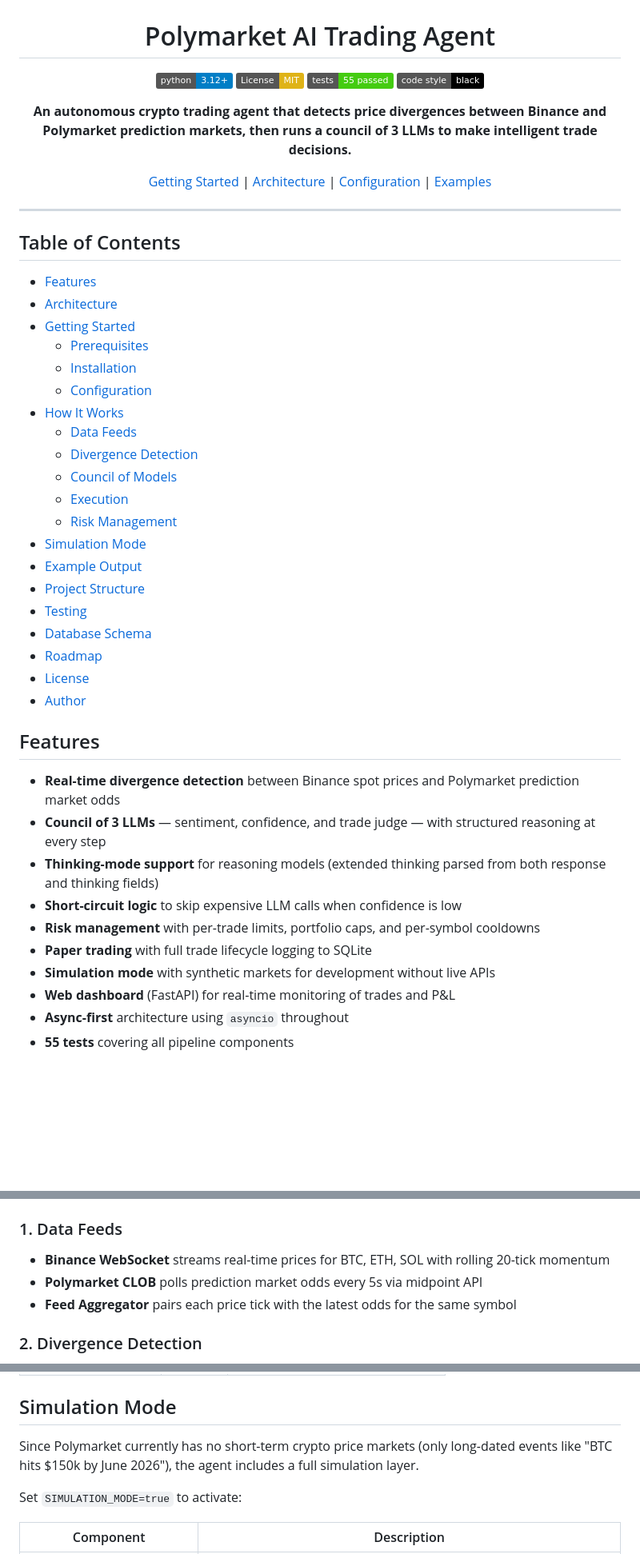
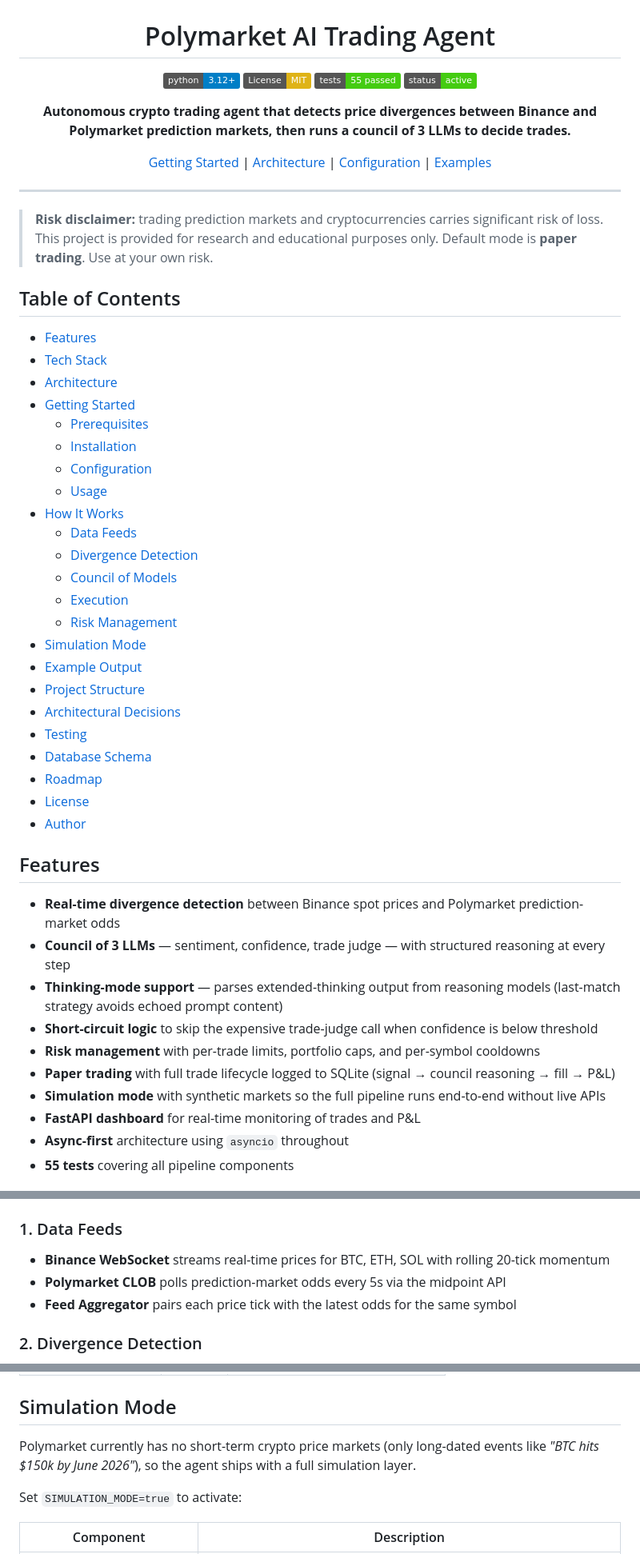
Before and after one commit to adityonugrohoid/polymarket-agent, a Markdown page: README.md, 3 parts joined by grey strips. Shown at 80% size. Drawn GitHub-style; badges without logos; blank space fills up the shorter version.

```diff
--- a/README.md
+++ b/README.md
@@ -5,9 +5,9 @@
 [![Python 3.12+](https://img.shields.io/badge/python-3.12+-blue.svg)](https://www.python.org/downloads/)
 [![License: MIT](https://img.shields.io/badge/License-MIT-yellow.svg)](LICENSE)
 [![Tests](https://img.shields.io/badge/tests-55%20passed-brightgreen.svg)](#testing)
-[![Code Style: Black](https://img.shields.io/badge/code%20style-black-000000.svg)](https://github.com/psf/black)
+[![Status](https://img.shields.io/badge/status-active-success.svg)](#)
 
-**An autonomous crypto trading agent that detects price divergences between Binance and Polymarket prediction markets, then runs a council of 3 LLMs to make intelligent trade decisions.**
+**Autonomous crypto trading agent that detects price divergences between Binance and Polymarket prediction markets, then runs a council of 3 LLMs to decide trades.**
 
 [Getting Started](#getting-started) | [Architecture](#architecture) | [Configuration](#configuration) | [Examples](#example-output)
 
@@ -15,14 +15,18 @@
 
 ---
 
+> **Risk disclaimer:** trading prediction markets and cryptocurrencies carries significant risk of loss. This project is provided for research and educational purposes only. Default mode is **paper trading**. Use at your own risk.
+
 ## Table of Contents
 
 - [Features](#features)
+- [Tech Stack](#tech-stack)
 - [Architecture](#architecture)
 - [Getting Started](#getting-started)
   - [Prerequisites](#prerequisites)
   - [Installation](#installation)
   - [Configuration](#configuration)
+  - [Usage](#usage)
 - [How It Works](#how-it-works)
   - [Data Feeds](#1-data-feeds)
   - [Divergence Detection](#2-divergence-detection)
@@ -32,6 +36,7 @@
 - [Simulation Mode](#simulation-mode)
 - [Example Output](#example-output)
 - [Project Structure](#project-structure)
+- [Architectural Decisions](#architectural-decisions)
 - [Testing](#testing)
 - [Database Schema](#database-schema)
 - [Roadmap](#roadmap)
@@ -40,13 +45,13 @@
 
 ## Features
 
-- **Real-time divergence detection** between Binance spot prices and Polymarket prediction market odds
-- **Council of 3 LLMs** — sentiment, confidence, and trade judge — with structured reasoning at every step
-- **Thinking-mode support** for reasoning models (extended thinking parsed from both response and thinking fields)
-- **Short-circuit logic** to skip expensive LLM calls when confidence is low
+- **Real-time divergence detection** between Binance spot prices and Polymarket prediction-market odds
+- **Council of 3 LLMs** — sentiment, confidence, trade judge — with structured reasoning at every step
+- **Thinking-mode support** — parses extended-thinking output from reasoning models (last-match strategy avoids echoed prompt content)
+- **Short-circuit logic** to skip the expensive trade-judge call when confidence is below threshold
 - **Risk management** with per-trade limits, portfolio caps, and per-symbol cooldowns
-- **Paper trading** with full trade lifecycle logging to SQLite
-- **Simulation mode** with synthetic markets for development without live APIs
-- **Web dashboard** (FastAPI) for real-time monitoring of trades and P&L
+- **Paper trading** with full trade lifecycle logged to SQLite (signal → council reasoning → fill → P&L)
+- **Simulation mode** with synthetic markets so the full pipeline runs end-to-end without live APIs
+- **FastAPI dashboard** for real-time monitoring of trades and P&L
 - **Async-first** architecture using `asyncio` throughout
 - **55 tests** covering all pipeline components
@@ -176,7 +198,7 @@ python agent.py
 ### 1. Data Feeds
 
 - **Binance WebSocket** streams real-time prices for BTC, ETH, SOL with rolling 20-tick momentum
-- **Polymarket CLOB** polls prediction market odds every 5s via midpoint API
+- **Polymarket CLOB** polls prediction-market odds every 5s via the midpoint API
 - **Feed Aggregator** pairs each price tick with the latest odds for the same symbol
 
 ### 2. Divergence Detection
@@ -225,7 +247,7 @@ Enforced at the execution layer before every trade:
 
 ## Simulation Mode
 
-Since Polymarket currently has no short-term crypto price markets (only long-dated events like "BTC hits $150k by June 2026"), the agent includes a full simulation layer.
+Polymarket currently has no short-term crypto price markets (only long-dated events like *"BTC hits $150k by June 2026"*), so the agent ships with a full simulation layer.
 
 Set `SIMULATION_MODE=true` to activate:
 
```
Also changed, not shown: other parts of README.md (+55 -9 lines).
